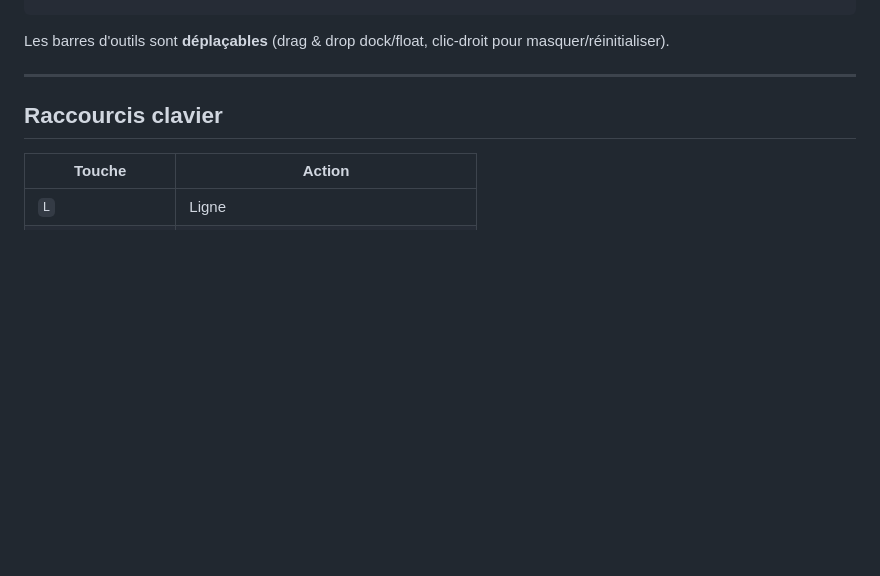
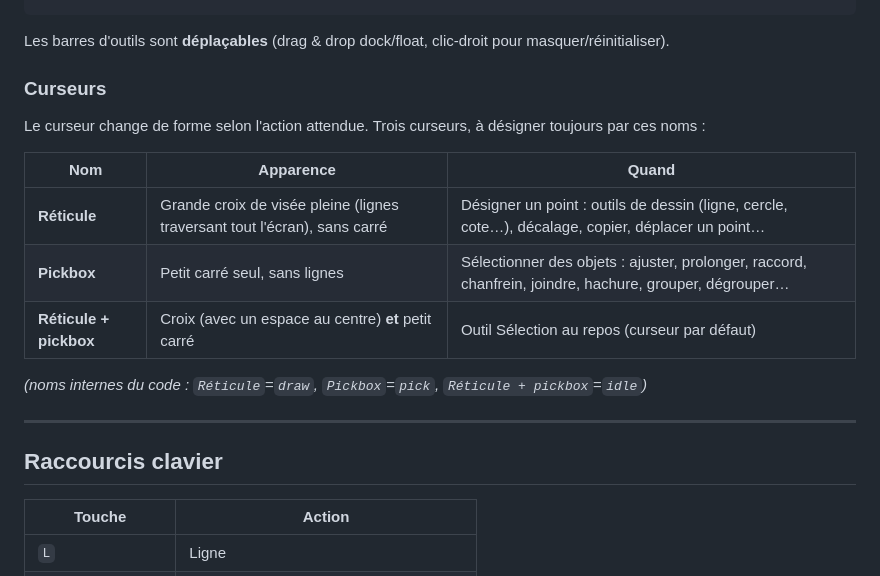
Before and after one commit to jscheuner/minicad, a Markdown page: README.md, the part around the change. Drawn GitHub-style; blank space fills up the shorter version.

Commit message:
README : nommer les 3 curseurs (Réticule / Pickbox / Réticule + pickbox)
Vocabulaire partagé pour parler des curseurs avec les mêmes termes :
- Réticule (draw) : croix pleine, sans carré
- Pickbox (pick) : petit carré seul
- Réticule + pickbox (idle) : croix + carré (sélection au repos)

Co-Authored-By: Claude Opus 4.8 <noreply@anthropic.com>

````diff
--- a/README.md
+++ b/README.md
@@ -163,6 +163,18 @@ Profilés de charpente insérables depuis le panneau ou via la commande `ipe 160
 ```
 
 Les barres d'outils sont **déplaçables** (drag & drop dock/float, clic-droit pour masquer/réinitialiser).
+
+### Curseurs
+
+Le curseur change de forme selon l'action attendue. Trois curseurs, à désigner toujours par ces noms :
+
+| Nom | Apparence | Quand |
+|-----|-----------|-------|
+| **Réticule** | Grande croix de visée pleine (lignes traversant tout l'écran), sans carré | Désigner un point : outils de dessin (ligne, cercle, cote…), décalage, copier, déplacer un point… |
+| **Pickbox** | Petit carré seul, sans lignes | Sélectionner des objets : ajuster, prolonger, raccord, chanfrein, joindre, hachure, grouper, dégrouper… |
+| **Réticule + pickbox** | Croix (avec un espace au centre) **et** petit carré | Outil Sélection au repos (curseur par défaut) |
+
+*(noms internes du code : `Réticule`=`draw`, `Pickbox`=`pick`, `Réticule + pickbox`=`idle`)*
 
 ---
 
````
